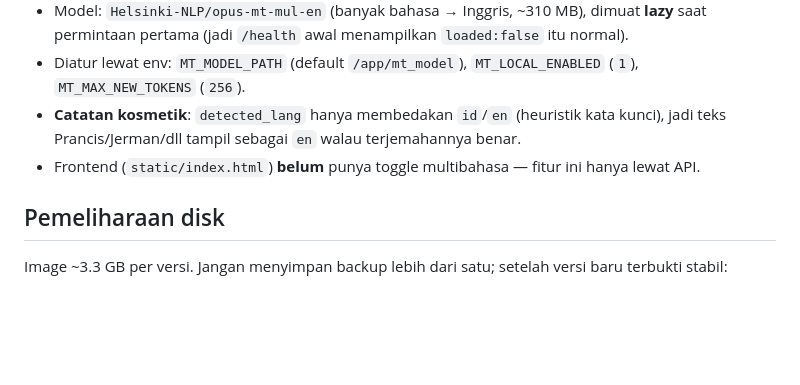
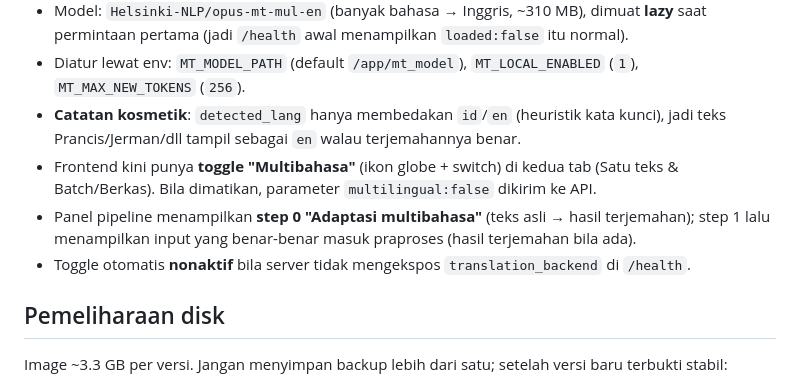
Before and after one commit to Urdemonlord/prompt-injection-deberta, a Markdown page: DEPLOY.md, the part around the change. Rendered like a GitHub page; blank space fills up the shorter version.

Commit message:
docs: perbarui DEPLOY.md — toggle multibahasa di frontend

```diff
--- a/DEPLOY.md
+++ b/DEPLOY.md
@@ -86,7 +86,11 @@ curl -s -X POST https://promptcheck.meowlabs.id/predict \
   `MT_MAX_NEW_TOKENS` (`256`).
 - **Catatan kosmetik**: `detected_lang` hanya membedakan `id`/`en` (heuristik kata kunci),
   jadi teks Prancis/Jerman/dll tampil sebagai `en` walau terjemahannya benar.
-- Frontend (`static/index.html`) **belum** punya toggle multibahasa — fitur ini hanya lewat API.
+- Frontend kini punya **toggle "Multibahasa"** (ikon globe + switch) di kedua tab
+  (Satu teks & Batch/Berkas). Bila dimatikan, parameter `multilingual:false` dikirim ke API.
+- Panel pipeline menampilkan **step 0 "Adaptasi multibahasa"** (teks asli → hasil terjemahan);
+  step 1 lalu menampilkan input yang benar-benar masuk praproses (hasil terjemahan bila ada).
+- Toggle otomatis **nonaktif** bila server tidak mengekspos `translation_backend` di `/health`.
 
 ## Pemeliharaan disk
 Image ~3.3 GB per versi. Jangan menyimpan backup lebih dari satu; setelah versi baru
```
